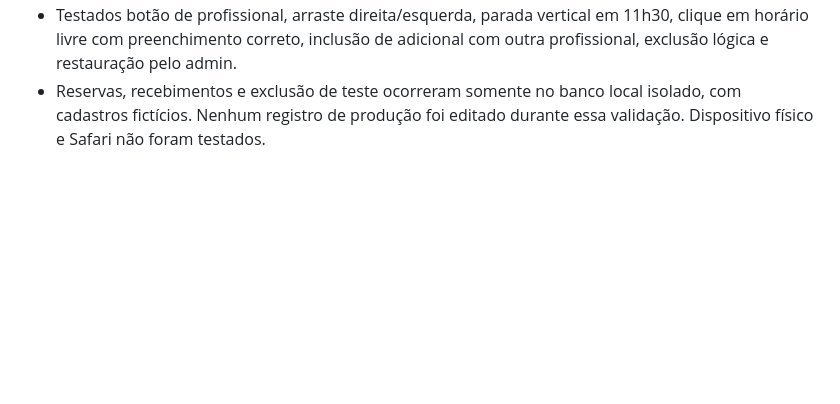
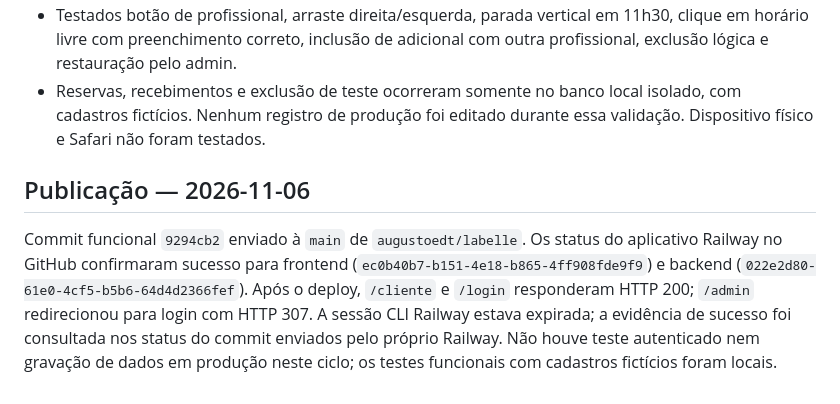
Before and after one commit to augustoedt/labelle, a Markdown page: docs/changes/agenda-responsiva-e-exclusao-profissionais.md, the part around the change. Drawn GitHub-style; blank space fills up the shorter version.

Commit message:
Record responsive agenda release validation

```diff
--- a/docs/changes/agenda-responsiva-e-exclusao-profissionais.md
+++ b/docs/changes/agenda-responsiva-e-exclusao-profissionais.md
@@ -17,3 +17,7 @@ Na aba Profissionais, somente admin pode excluir e restaurar. Excluir solicita c
 - Chrome com viewports emulados de 320, 390, 768, 1024, 1280 e 1440 px: formulários, agenda, quatro semanas, painel e financeiro. Valores fictícios longos (R$ 9.876.543,21), seis profissionais e nomes extensos usados para verificar quebras.
 - Testados botão de profissional, arraste direita/esquerda, parada vertical em 11h30, clique em horário livre com preenchimento correto, inclusão de adicional com outra profissional, exclusão lógica e restauração pelo admin.
 - Reservas, recebimentos e exclusão de teste ocorreram somente no banco local isolado, com cadastros fictícios. Nenhum registro de produção foi editado durante essa validação. Dispositivo físico e Safari não foram testados.
+
+## Publicação — 2026-11-06
+
+Commit funcional `9294cb2` enviado à `main` de `augustoedt/labelle`. Os status do aplicativo Railway no GitHub confirmaram sucesso para frontend (`ec0b40b7-b151-4e18-b865-4ff908fde9f9`) e backend (`022e2d80-61e0-4cf5-b5b6-64d4d2366fef`). Após o deploy, `/cliente` e `/login` responderam HTTP 200; `/admin` redirecionou para login com HTTP 307. A sessão CLI Railway estava expirada; a evidência de sucesso foi consultada nos status do commit enviados pelo próprio Railway. Não houve teste autenticado nem gravação de dados em produção neste ciclo; os testes funcionais com cadastros fictícios foram locais.
```
Also changed, not shown: docs/checkpoints/project-state.md (+2 -0 lines), docs/runbooks/deploy-railway.md (+1 -1 lines).
